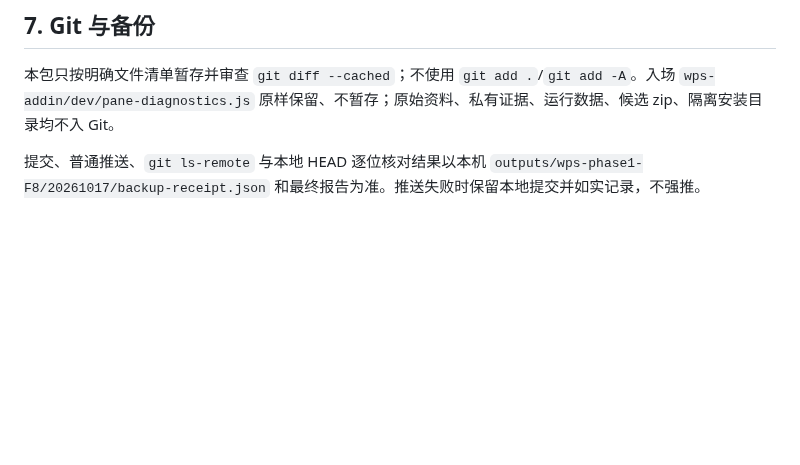
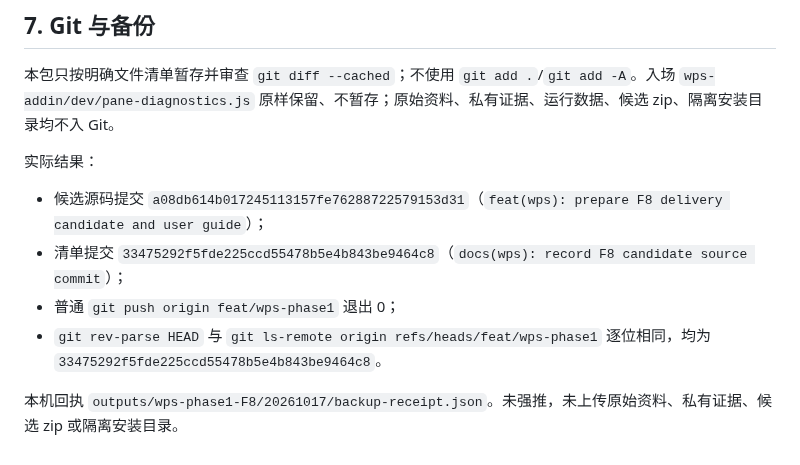
Before and after one commit to yang123-pot/wps-rfq-addin, a Markdown page: docs/wps-phase1-f8-evidence-20261017.md, the part around the change. Drawn GitHub-style; blank space fills up the shorter version.

Commit message:
docs(wps): record F8 push and remote SHA

```diff
--- a/docs/wps-phase1-f8-evidence-20261017.md
+++ b/docs/wps-phase1-f8-evidence-20261017.md
@@ -167,4 +167,11 @@ SHA-256：
 
 本包只按明确文件清单暂存并审查 `git diff --cached`；不使用 `git add .`/`git add -A`。入场 `wps-addin/dev/pane-diagnostics.js` 原样保留、不暂存；原始资料、私有证据、运行数据、候选 zip、隔离安装目录均不入 Git。
 
-提交、普通推送、`git ls-remote` 与本地 HEAD 逐位核对结果以本机 `outputs/wps-phase1-F8/20261017/backup-receipt.json` 和最终报告为准。推送失败时保留本地提交并如实记录，不强推。
+实际结果：
+
+- 候选源码提交 `a08db614b017245113157fe76288722579153d31`（`feat(wps): prepare F8 delivery candidate and user guide`）；
+- 清单提交 `33475292f5fde225ccd55478b5e4b843be9464c8`（`docs(wps): record F8 candidate source commit`）；
+- 普通 `git push origin feat/wps-phase1` 退出 0；
+- `git rev-parse HEAD` 与 `git ls-remote origin refs/heads/feat/wps-phase1` 逐位相同，均为 `33475292f5fde225ccd55478b5e4b843be9464c8`。
+
+本机回执 `outputs/wps-phase1-F8/20261017/backup-receipt.json`。未强推，未上传原始资料、私有证据、候选 zip 或隔离安装目录。
```
Also changed, not shown: handoff.md (+1 -1 lines).
